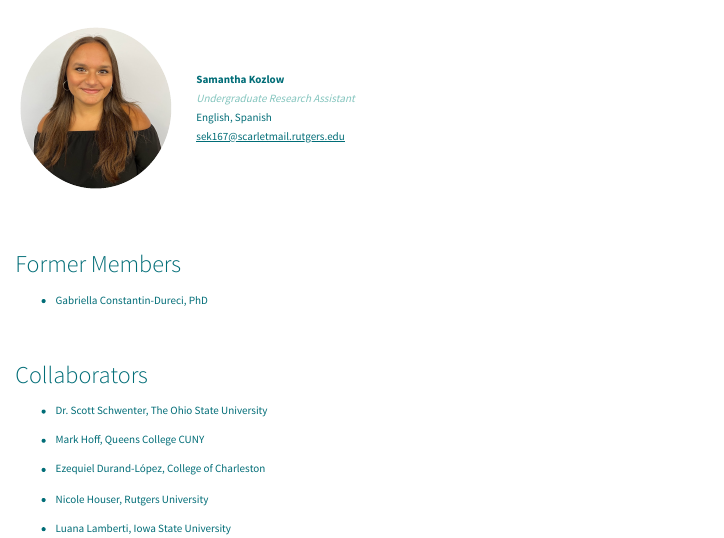
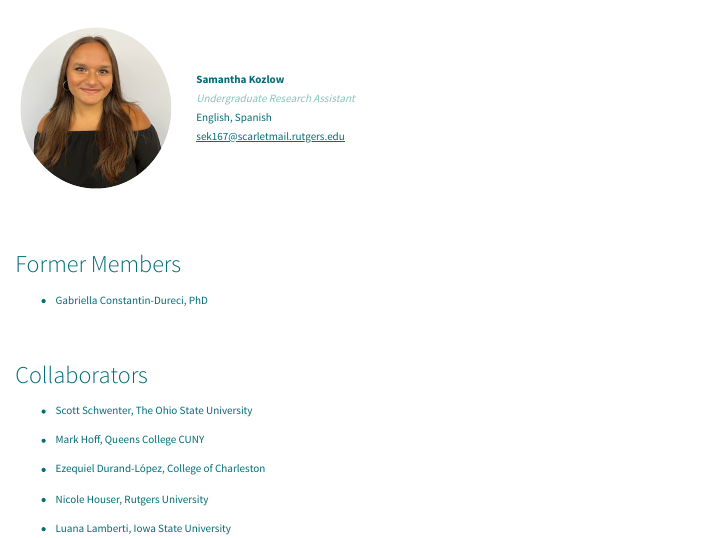
Before and after one commit to RU-slang/RU-slang.github.io, a Quarto document (people.qmd): the page in a window 1100 px wide, from 1310 px down. Rendered offline with R 4.5, knitr and Pandoc in place of Quarto, with nearby package versions.

Commit message:
fixed links on people page

```diff
--- a/people.qmd
+++ b/people.qmd
@@ -114,13 +114,13 @@ editor:
 
 ### Former Members
 
-* Gabriella Constantin-Dureci, PhD
+* [Gabriella Constantin-Dureci, PhD](https://drexel.edu/teaching-and-learning/about/team-members/constantin-dureci-gabriela)
 
 <br>
 
 ### Collaborators
 
-* [Dr. Scott Schwenter](https://sppo.osu.edu/people/schwenter.1), The Ohio State University
+* [Scott Schwenter](https://sppo.osu.edu/people/schwenter.1), The Ohio State University
 
 * [Mark Hoff](https://www.researchgate.net/profile/Mark-Hoff), Queens College CUNY
 
--- a/styles.css
+++ b/styles.css
@@ -132,8 +132,3 @@ img {
     font-weight: bold;
 }
 </style>
-
-table {
-  margin-left: 0 !important;
-  width: 100% !important;
-}
```
Also changed, not shown: docs/search.json, 2 other files.
